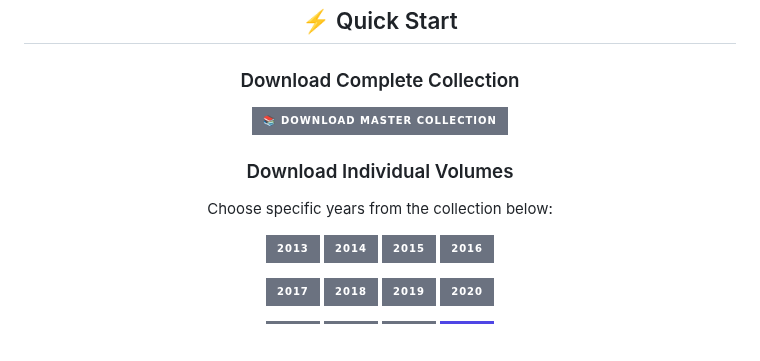
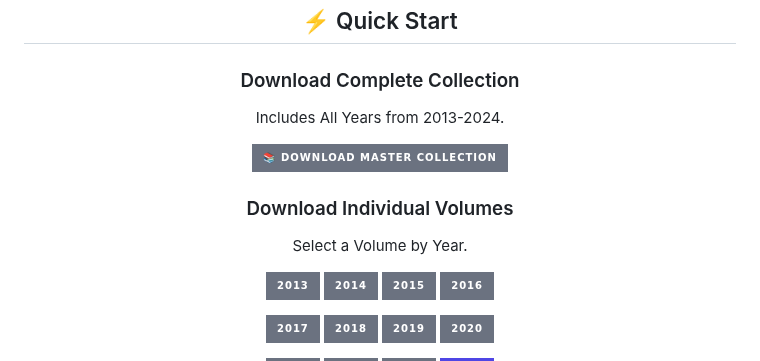
Before and after one commit to ibuybooks/haidut-collected-works, a Markdown page: README.md, the part around the change. Drawn GitHub-style; badges without logos; blank space fills up the shorter version.

```diff
--- a/README.md
+++ b/README.md
@@ -34,6 +34,7 @@
 <div align="center">
   <h2>⚡ Quick Start</h2>
   <h3>Download Complete Collection</h3>
+  <p>Includes All Years from 2013-2024.</p>
 
   ~~[![Download Master][Master-Badge]][Master-Link]~~
 
@@ -41,7 +42,7 @@
   [Master-Link]: #
 
   <h3>Download Individual Volumes</h3>
-  <p>Choose specific years from the collection below:</p>
+  <p>Select a Volume by Year.</p>
 
   <div style="display: flex; flex-wrap: wrap; justify-content: center; gap: 8px; max-width: 800px; margin: 0 auto;">
 
```
